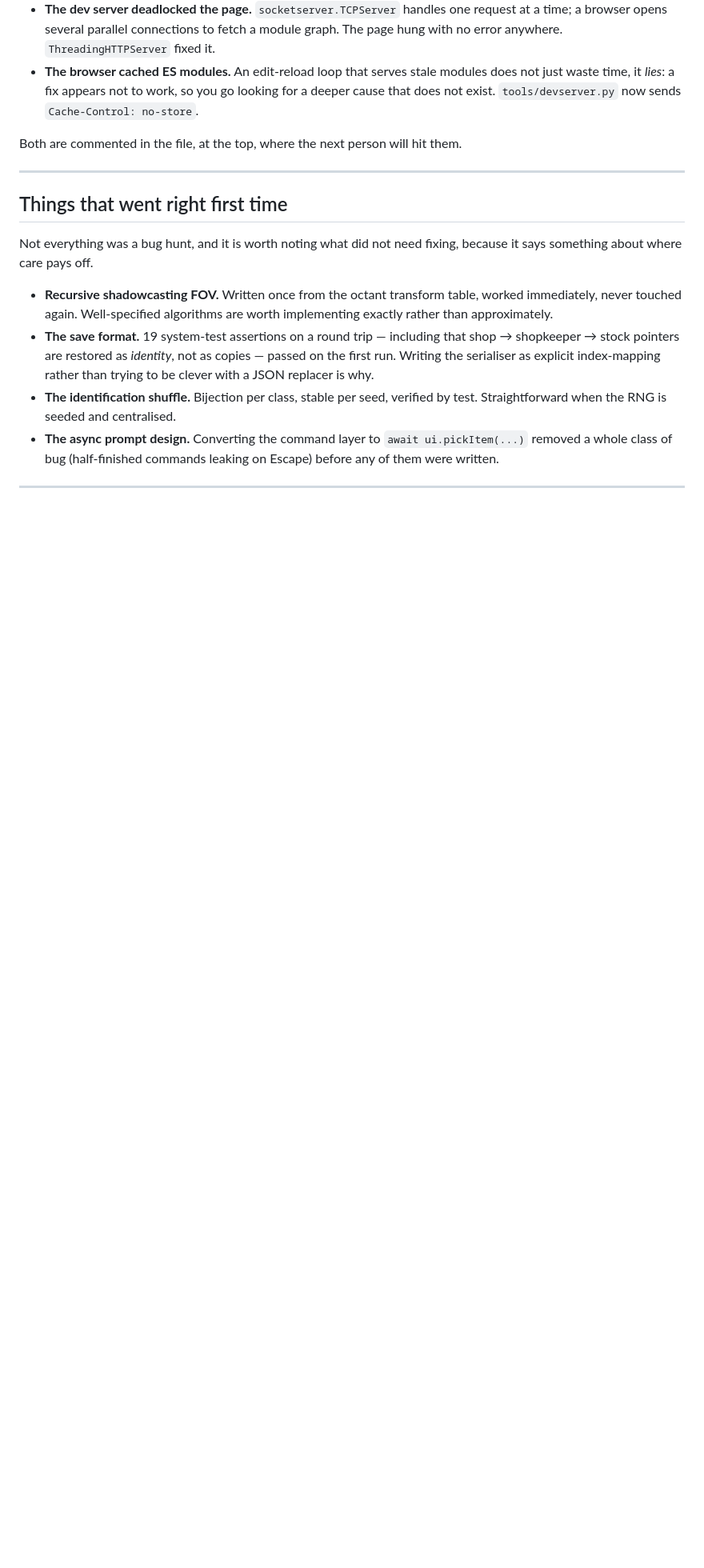
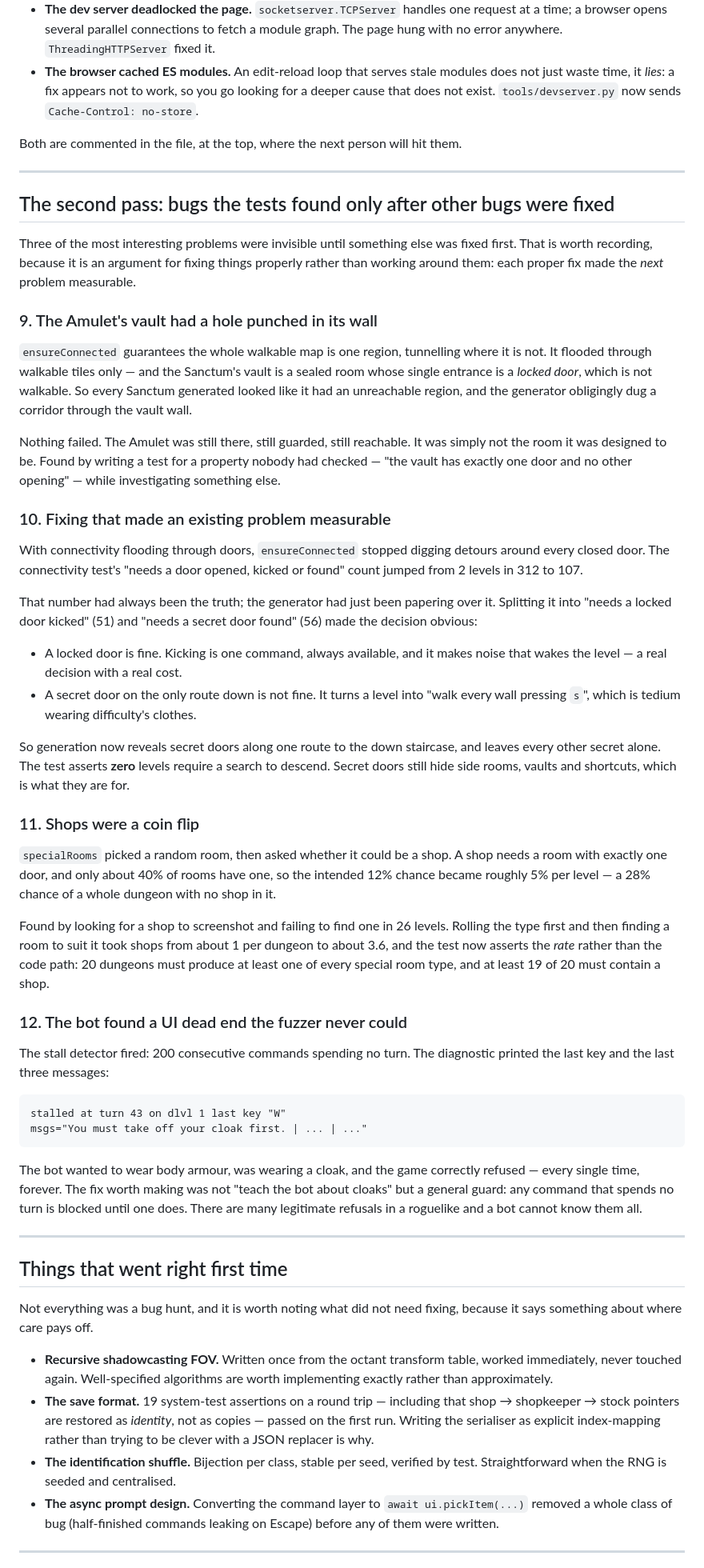
Before and after one commit to darkbearlab/claudeHack_roguelike, a Markdown page: docs/DEVLOG.md, the part around one of its changes. Shown at 80% size. Rendered like a GitHub page; blank space fills up the shorter version.

Commit message:
Document the second round of bugs and update the test counts
Adds the four problems that only became visible after earlier fixes: the vault
with a hole in its wall, the secret-door tedium that ensureConnected had been
papering over, shops being a coin flip, and the bot dead end that the fuzzer
could never have found.

Co-Authored-By: Claude Opus 5 <noreply@anthropic.com>

````diff
--- a/docs/DEVLOG.md
+++ b/docs/DEVLOG.md
@@ -234,6 +234,77 @@ Both are commented in the file, at the top, where the next person will hit them.
 
 ---
 
+## The second pass: bugs the tests found only after other bugs were fixed
+
+Three of the most interesting problems were invisible until something else was
+fixed first. That is worth recording, because it is an argument for fixing
+things properly rather than working around them: each proper fix made the *next*
+problem measurable.
+
+### 9. The Amulet's vault had a hole punched in its wall
+
+`ensureConnected` guarantees the whole walkable map is one region, tunnelling
+where it is not. It flooded through walkable tiles only — and the Sanctum's
+vault is a sealed room whose single entrance is a *locked door*, which is not
+walkable. So every Sanctum generated looked like it had an unreachable region,
+and the generator obligingly dug a corridor through the vault wall.
+
+Nothing failed. The Amulet was still there, still guarded, still reachable. It
+was simply not the room it was designed to be. Found by writing a test for a
+property nobody had checked — "the vault has exactly one door and no other
+opening" — while investigating something else.
+
+### 10. Fixing that made an existing problem measurable
+
+With connectivity flooding through doors, `ensureConnected` stopped digging
+detours around every closed door. The connectivity test's "needs a door opened,
+kicked or found" count jumped from 2 levels in 312 to 107.
+
+That number had always been the truth; the generator had just been papering over
+it. Splitting it into "needs a locked door kicked" (51) and "needs a secret door
+found" (56) made the decision obvious:
+
+- A locked door is fine. Kicking is one command, always available, and it makes
+  noise that wakes the level — a real decision with a real cost.
+- A secret door on the only route down is not fine. It turns a level into "walk
+  every wall pressing `s`", which is tedium wearing difficulty's clothes.
+
+So generation now reveals secret doors along one route to the down staircase,
+and leaves every other secret alone. The test asserts **zero** levels require a
+search to descend. Secret doors still hide side rooms, vaults and shortcuts,
+which is what they are for.
+
+### 11. Shops were a coin flip
+
+`specialRooms` picked a random room, then asked whether it could be a shop. A
+shop needs a room with exactly one door, and only about 40% of rooms have one,
+so the intended 12% chance became roughly 5% per level — a 28% chance of a whole
+dungeon with no shop in it.
+
+Found by looking for a shop to screenshot and failing to find one in 26 levels.
+Rolling the type first and then finding a room to suit it took shops from about
+1 per dungeon to about 3.6, and the test now asserts the *rate* rather than the
+code path: 20 dungeons must produce at least one of every special room type, and
+at least 19 of 20 must contain a shop.
+
+### 12. The bot found a UI dead end the fuzzer never could
+
+The stall detector fired: 200 consecutive commands spending no turn. The
+diagnostic printed the last key and the last three messages:
+
+```
+stalled at turn 43 on dlvl 1 last key "W"
+msgs="You must take off your cloak first. | ... | ..."
+```
+
+The bot wanted to wear body armour, was wearing a cloak, and the game correctly
+refused — every single time, forever. The fix worth making was not "teach the
+bot about cloaks" but a general guard: any command that spends no turn is
+blocked until one does. There are many legitimate refusals in a roguelike and a
+bot cannot know them all.
+
+---
+
 ## Things that went right first time
 
 Not everything was a bug hunt, and it is worth noting what did not need fixing,
````
Also changed, not shown: other parts of docs/DEVLOG.md (+8 -5 lines), README.md (+1 -1 lines), docs/TESTING.md (+10 -6 lines).
